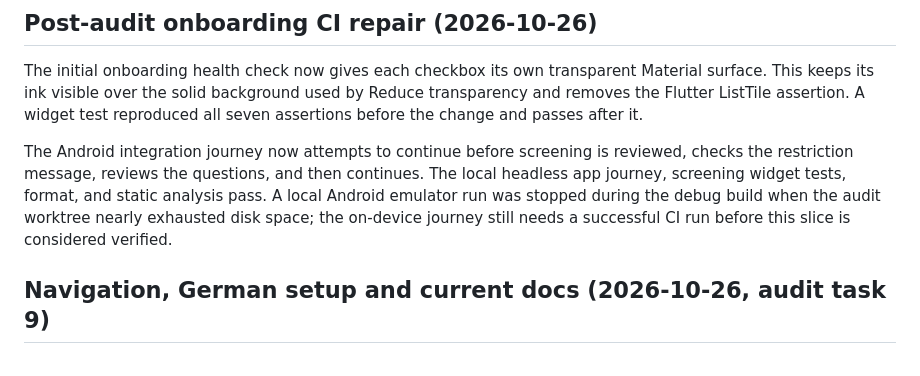
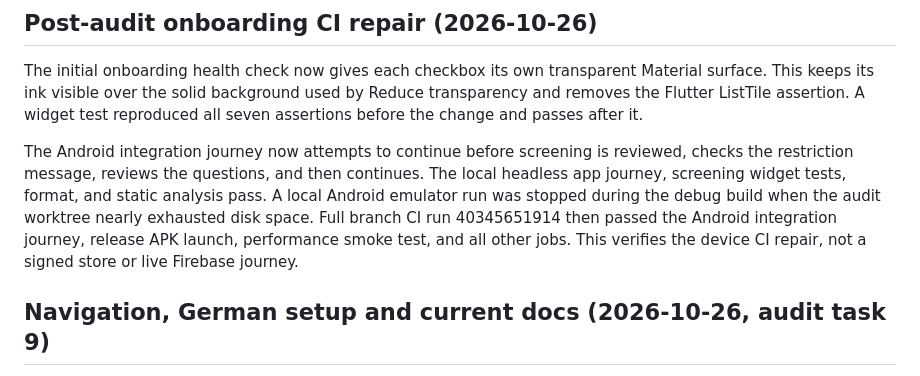
Before and after one commit to MahdiGH10/FighterEdge, a Markdown page: fighter_edge/docs/CLAUDE_CODE_HANDOFF.md, the part around the change. Rendered like a GitHub page.

Commit message:
Record passing full device CI run

```diff
--- a/fighter_edge/docs/CLAUDE_CODE_HANDOFF.md
+++ b/fighter_edge/docs/CLAUDE_CODE_HANDOFF.md
@@ -11,8 +11,10 @@ The Android integration journey now attempts to continue before screening is
 reviewed, checks the restriction message, reviews the questions, and then
 continues. The local headless app journey, screening widget tests, format, and
 static analysis pass. A local Android emulator run was stopped during the
-debug build when the audit worktree nearly exhausted disk space; the on-device
-journey still needs a successful CI run before this slice is considered verified.
+debug build when the audit worktree nearly exhausted disk space. Full branch
+CI run 40345651914 then passed the Android integration journey, release APK
+launch, performance smoke test, and all other jobs. This verifies the device
+CI repair, not a signed store or live Firebase journey.
 
 ## Navigation, German setup and current docs (2026-10-26, audit task 9)
 
```
